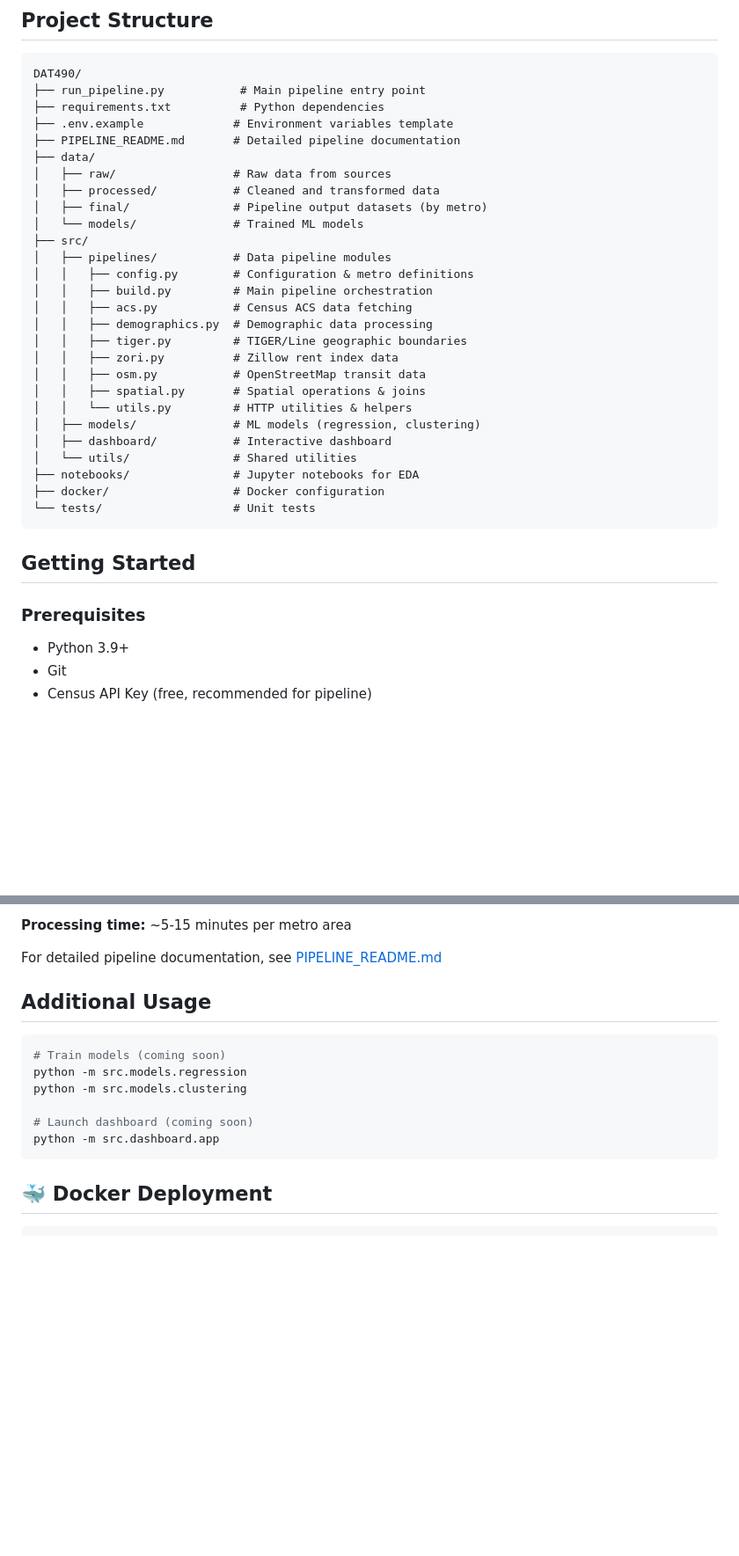
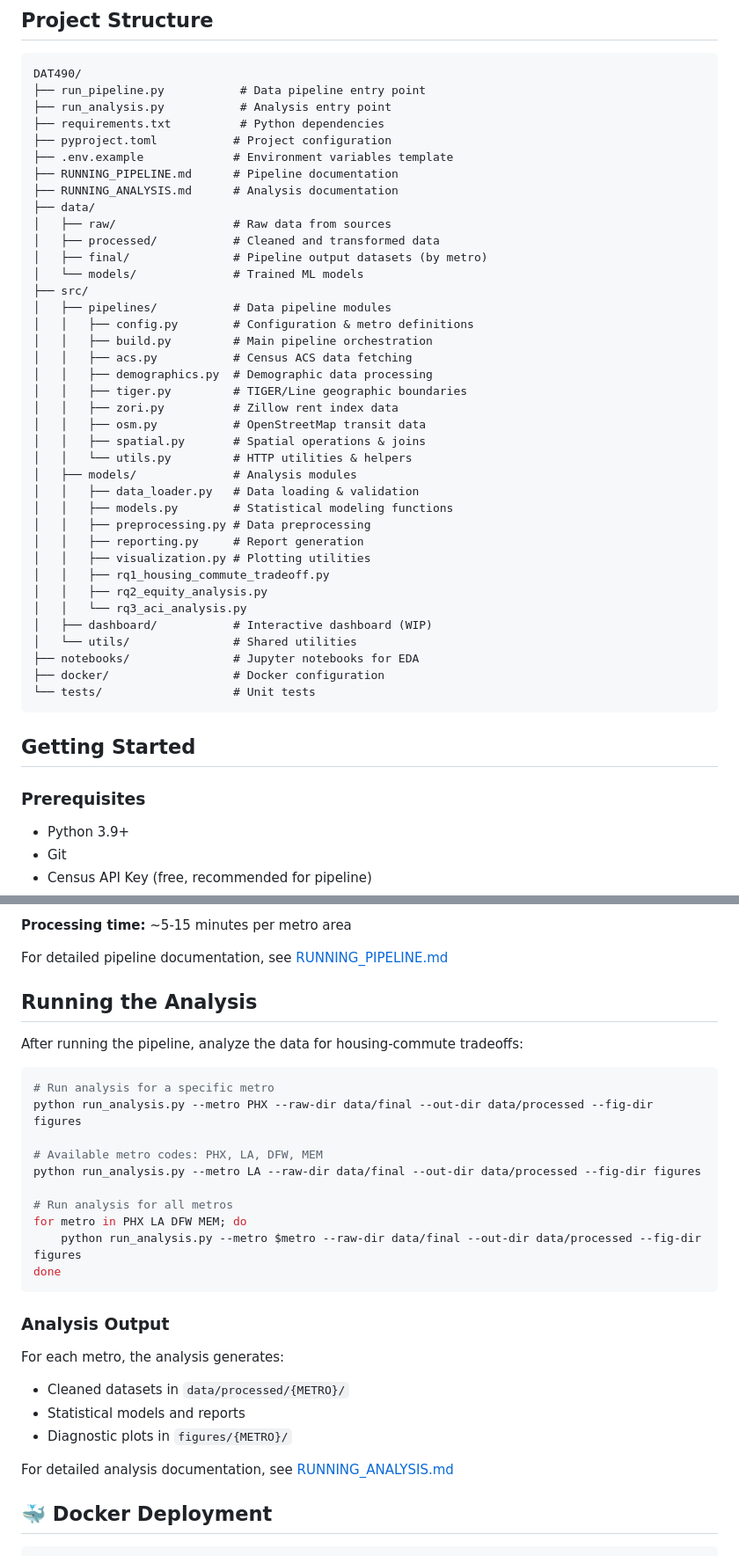
Before and after one commit to cdcoonce/housing-commute-analysis, a Markdown page: README.md, 2 parts joined by grey strips. Shown at 88% size. GitHub-like rendering; blank space fills up the shorter version.

Commit message:
Revamps README to clarify analysis workflow and structure
Improves project documentation by updating the folder structure,
renaming files for clarity, and adding instructions for running
data analysis across metro areas. Separates pipeline and analysis
guides to reduce confusion and details output artifacts for each
step. Enhances usability for new contributors.

````diff
--- a/README.md
+++ b/README.md
@@ -27,10 +27,13 @@ Quantify the relationship between housing costs, commute time, and public transi
 
 ```text
 DAT490/
-├── run_pipeline.py           # Main pipeline entry point
+├── run_pipeline.py           # Data pipeline entry point
+├── run_analysis.py           # Analysis entry point
 ├── requirements.txt          # Python dependencies
+├── pyproject.toml           # Project configuration
 ├── .env.example             # Environment variables template
-├── PIPELINE_README.md       # Detailed pipeline documentation
+├── RUNNING_PIPELINE.md      # Pipeline documentation
+├── RUNNING_ANALYSIS.md      # Analysis documentation
 ├── data/
 │   ├── raw/                 # Raw data from sources
 │   ├── processed/           # Cleaned and transformed data
@@ -47,8 +50,16 @@ DAT490/
 │   │   ├── osm.py           # OpenStreetMap transit data
 │   │   ├── spatial.py       # Spatial operations & joins
 │   │   └── utils.py         # HTTP utilities & helpers
-│   ├── models/              # ML models (regression, clustering)
-│   ├── dashboard/           # Interactive dashboard
+│   ├── models/              # Analysis modules
+│   │   ├── data_loader.py   # Data loading & validation
+│   │   ├── models.py        # Statistical modeling functions
+│   │   ├── preprocessing.py # Data preprocessing
+│   │   ├── reporting.py     # Report generation
+│   │   ├── visualization.py # Plotting utilities
+│   │   ├── rq1_housing_commute_tradeoff.py
+│   │   ├── rq2_equity_analysis.py
+│   │   └── rq3_aci_analysis.py
+│   ├── dashboard/           # Interactive dashboard (WIP)
 │   └── utils/               # Shared utilities
 ├── notebooks/               # Jupyter notebooks for EDA
 ├── docker/                  # Docker configuration
@@ -58,6 +69,7 @@ DAT490/
 ## Getting Started
 
 ### Prerequisites
+
 - Python 3.9+
 - Git
 - Census API Key (free, recommended for pipeline)
@@ -126,18 +141,34 @@ Each dataset includes:
 
 **Processing time:** ~5-15 minutes per metro area
 
-For detailed pipeline documentation, see [PIPELINE_README.md](PIPELINE_README.md)
+For detailed pipeline documentation, see [RUNNING_PIPELINE.md](RUNNING_PIPELINE.md)
 
-## Additional Usage
+## Running the Analysis
+
+After running the pipeline, analyze the data for housing-commute tradeoffs:
 
 ```bash
-# Train models (coming soon)
-python -m src.models.regression
-python -m src.models.clustering
+# Run analysis for a specific metro
+python run_analysis.py --metro PHX --raw-dir data/final --out-dir data/processed --fig-dir figures
 
-# Launch dashboard (coming soon)
-python -m src.dashboard.app
+# Available metro codes: PHX, LA, DFW, MEM
+python run_analysis.py --metro LA --raw-dir data/final --out-dir data/processed --fig-dir figures
+
+# Run analysis for all metros
+for metro in PHX LA DFW MEM; do
+    python run_analysis.py --metro $metro --raw-dir data/final --out-dir data/processed --fig-dir figures
+done
 ```
+
+### Analysis Output
+
+For each metro, the analysis generates:
+
+- Cleaned datasets in `data/processed/{METRO}/`
+- Statistical models and reports
+- Diagnostic plots in `figures/{METRO}/`
+
+For detailed analysis documentation, see [RUNNING_ANALYSIS.md](RUNNING_ANALYSIS.md)
 
 ## 🐳 Docker Deployment
 
````
Also changed, not shown: other parts of README.md (+4 -1 lines).
